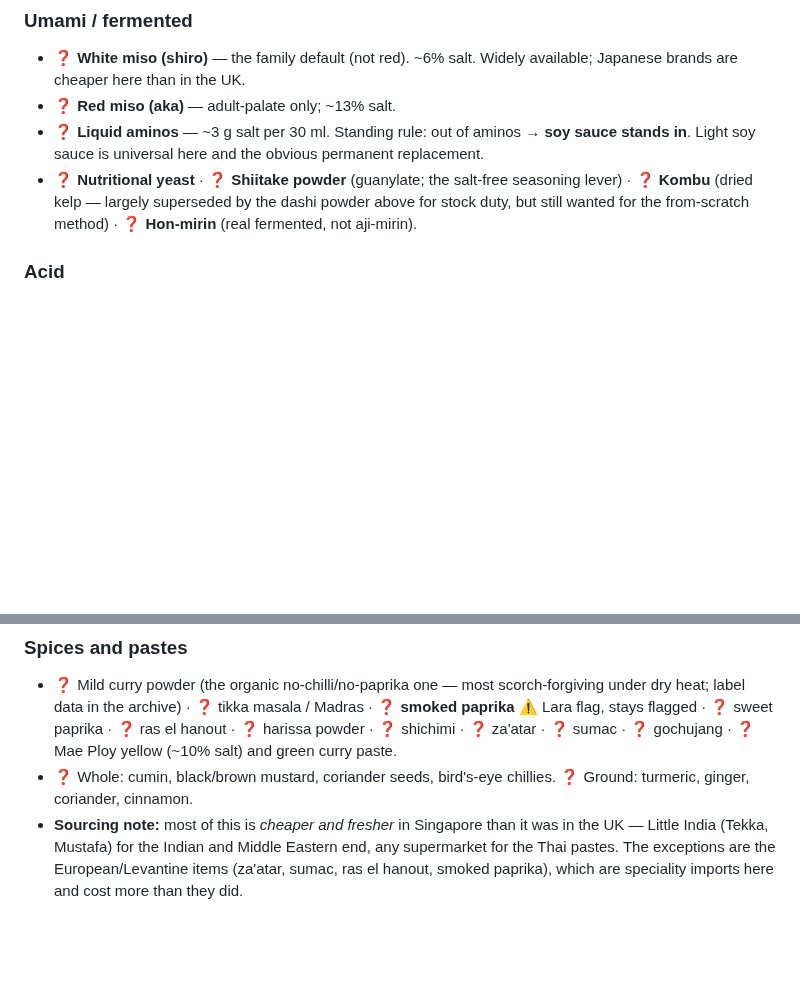
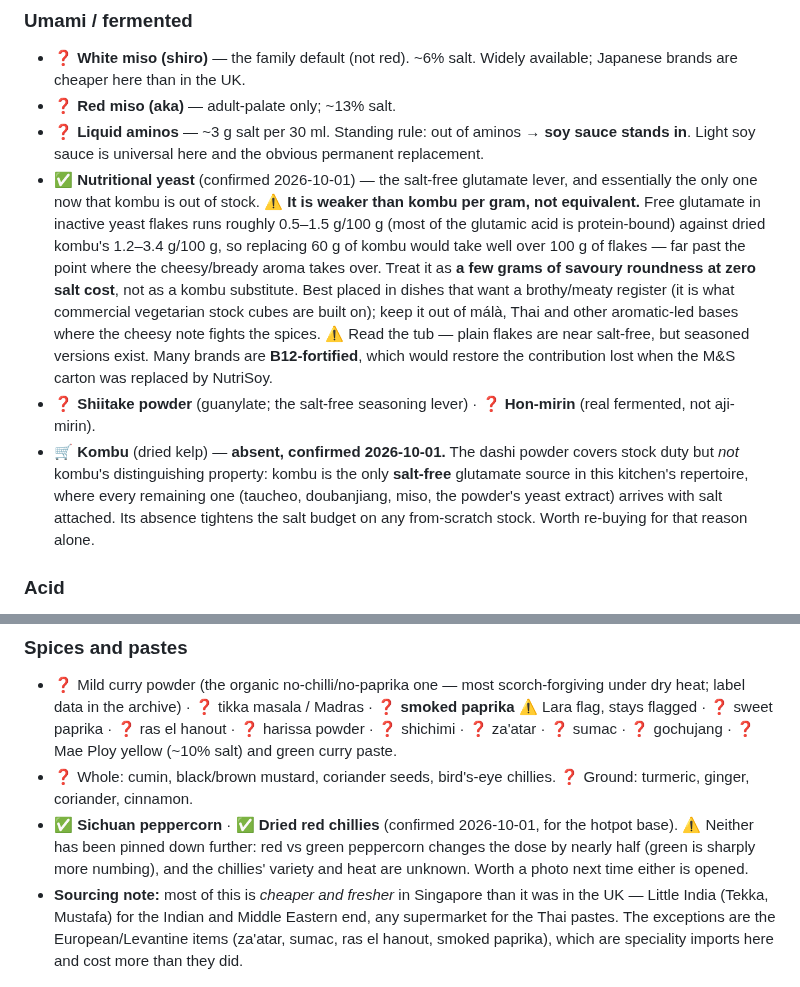
Before and after one commit to little-big-h/Recipes, a Markdown page: docs/PANTRY.md, 2 parts joined by grey strips. Drawn GitHub-style; blank space fills up the shorter version.

Commit message:
pantry: confirm nutritional yeast, Sichuan peppercorn and dried chillies
Walks three more items off the unconfirmed list and records kombu as
absent rather than unconfirmed.

The nutritional yeast entry carries a correction worth keeping: it is not
a kombu substitute. Free glutamate in inactive yeast flakes is roughly
0.5-1.5 g/100 g against kombu's 1.2-3.4, so matching 60 g of kombu would
take over 100 g of flakes, well past where the cheesy note takes over.
It is a few grams of savoury roundness at zero salt cost, and belongs in
brothy/meaty bases rather than aromatic-led ones.

Kombu moves to absent with the reason stated: it is the only salt-free
glutamate source here, and every replacement brings salt with it, so its
absence tightens the salt budget on any from-scratch stock.

Co-Authored-By: Claude Opus 5 <noreply@anthropic.com>
Claude-Session: https://claude.ai/code/session_012z2gML7ZCaAt9DAuwBuNM2

```diff
--- a/docs/PANTRY.md
+++ b/docs/PANTRY.md
@@ -62,7 +62,9 @@ These were UK standing stock and/or are trivially available in Singapore, but **
 - ❓ **White miso (shiro)** — the family default (not red). ~6% salt. Widely available; Japanese brands are cheaper here than in the UK.
 - ❓ **Red miso (aka)** — adult-palate only; ~13% salt.
 - ❓ **Liquid aminos** — ~3 g salt per 30 ml. Standing rule: out of aminos → **soy sauce stands in**. Light soy sauce is universal here and the obvious permanent replacement.
-- ❓ **Nutritional yeast** · ❓ **Shiitake powder** (guanylate; the salt-free seasoning lever) · ❓ **Kombu** (dried kelp — largely superseded by the dashi powder above for stock duty, but still wanted for the from-scratch method) · ❓ **Hon-mirin** (real fermented, not aji-mirin).
+- ✅ **Nutritional yeast** (confirmed 2026-10-01) — the salt-free glutamate lever, and essentially the only one now that kombu is out of stock. ⚠ **It is weaker than kombu per gram, not equivalent.** Free glutamate in inactive yeast flakes runs roughly 0.5–1.5 g/100 g (most of the glutamic acid is protein-bound) against dried kombu's 1.2–3.4 g/100 g, so replacing 60 g of kombu would take well over 100 g of flakes — far past the point where the cheesy/bready aroma takes over. Treat it as **a few grams of savoury roundness at zero salt cost**, not as a kombu substitute. Best placed in dishes that want a brothy/meaty register (it is what commercial vegetarian stock cubes are built on); keep it out of málà, Thai and other aromatic-led bases where the cheesy note fights the spices. ⚠ Read the tub — plain flakes are near salt-free, but seasoned versions exist. Many brands are **B12-fortified**, which would restore the contribution lost when the M&S carton was replaced by NutriSoy.
+- ❓ **Shiitake powder** (guanylate; the salt-free seasoning lever) · ❓ **Hon-mirin** (real fermented, not aji-mirin).
+- 🛒 **Kombu** (dried kelp) — **absent, confirmed 2026-10-01.** The dashi powder covers stock duty but *not* kombu's distinguishing property: kombu is the only **salt-free** glutamate source in this kitchen's repertoire, where every remaining one (taucheo, doubanjiang, miso, the powder's yeast extract) arrives with salt attached. Its absence tightens the salt budget on any from-scratch stock. Worth re-buying for that reason alone.
 
 ### Acid
 
@@ -74,6 +76,7 @@ These were UK standing stock and/or are trivially available in Singapore, but **
 
 - ❓ Mild curry powder (the organic no-chilli/no-paprika one — most scorch-forgiving under dry heat; label data in the archive) · ❓ tikka masala / Madras · ❓ **smoked paprika** ⚠ Lara flag, stays flagged · ❓ sweet paprika · ❓ ras el hanout · ❓ harissa powder · ❓ shichimi · ❓ za'atar · ❓ sumac · ❓ gochujang · ❓ Mae Ploy yellow (~10% salt) and green curry paste.
 - ❓ Whole: cumin, black/brown mustard, coriander seeds, bird's-eye chillies. ❓ Ground: turmeric, ginger, coriander, cinnamon.
+- ✅ **Sichuan peppercorn** · ✅ **Dried red chillies** (confirmed 2026-10-01, for the hotpot base). ⚠ Neither has been pinned down further: red vs green peppercorn changes the dose by nearly half (green is sharply more numbing), and the chillies' variety and heat are unknown. Worth a photo next time either is opened.
 - **Sourcing note:** most of this is *cheaper and fresher* in Singapore than it was in the UK — Little India (Tekka, Mustafa) for the Indian and Middle Eastern end, any supermarket for the Thai pastes. The exceptions are the European/Levantine items (za'atar, sumac, ras el hanout, smoked paprika), which are speciality imports here and cost more than they did.
 
 ### Aromatics — **this section inverts**
```
